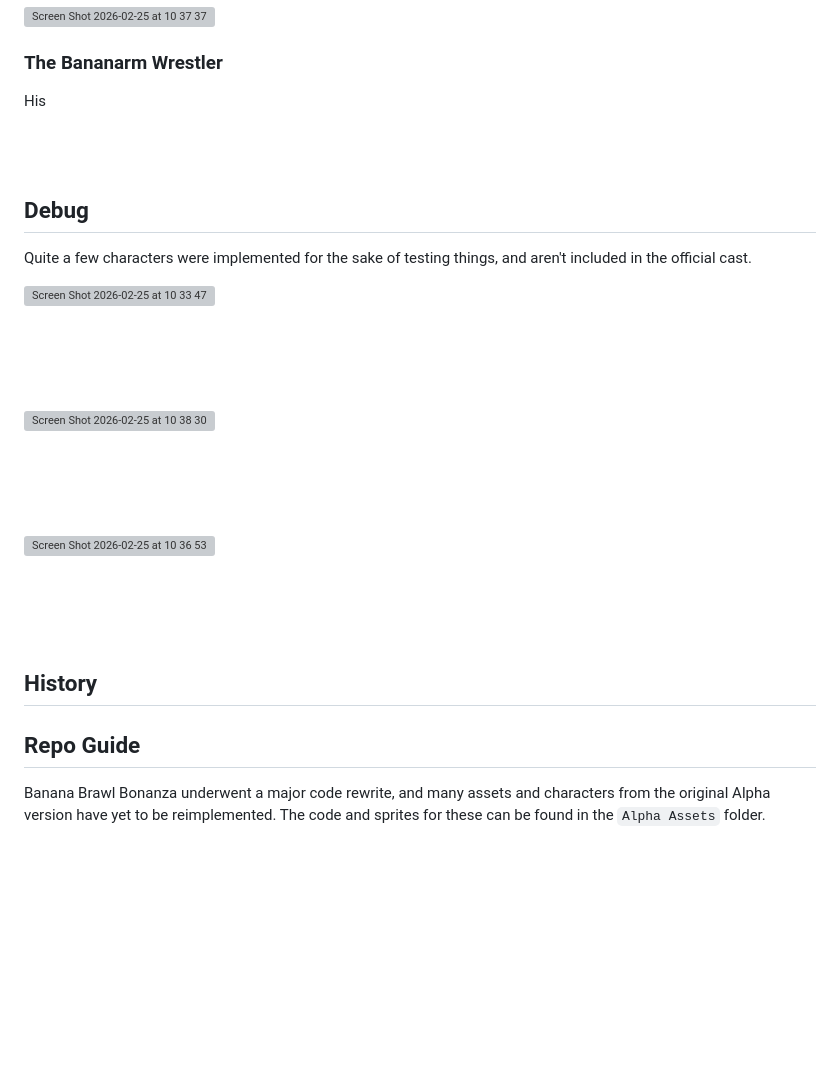
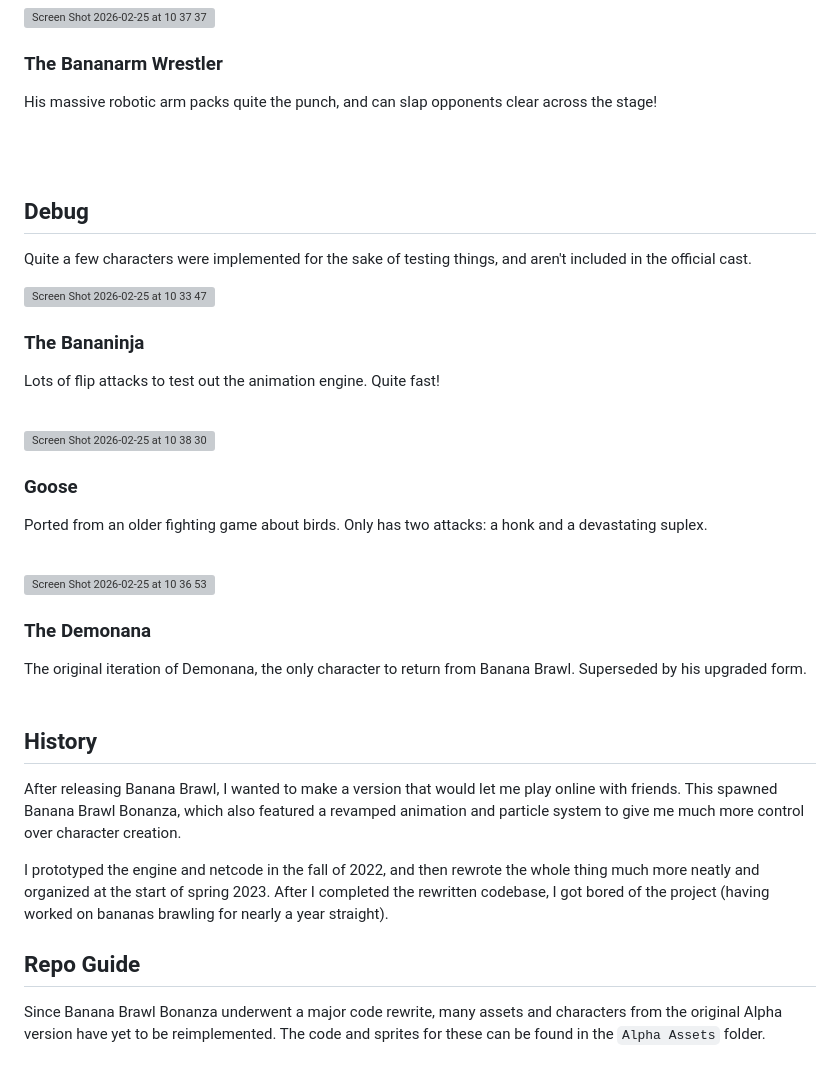
Before and after one commit to gbkorr/Banana-Brawl-Bonanza, a Markdown page: README.md, the part around one of its changes. Drawn GitHub-style; blank space fills up the shorter version; grey boxes are pictures that could not be loaded.

Commit message:
Finished Readme

```diff
--- a/README.md
+++ b/README.md
@@ -81,7 +79,7 @@ In a world where bananas fight with their hands and peels, this character takes
 <img align="left" width="102" height="125" alt="Screen Shot 2026-02-25 at 10 37 37" src="https://github.com/user-attachments/assets/ce974456-a2a5-48df-bc40-f90c7b4f6b5d" />
 
 ### The Bananarm Wrestler
-His
+His massive robotic arm packs quite the punch, and can slap opponents clear across the stage!
 
 <br><br>
 
@@ -90,21 +88,29 @@ Quite a few characters were implemented for the sake of testing things, and aren
 
 <img align="left" width="100" height="100" alt="Screen Shot 2026-02-25 at 10 33 47" src="https://github.com/user-attachments/assets/d89e298c-61d2-478c-9d43-c604688c318b" />
 
-<br><br><br><br>
+### The Bananinja
+Lots of flip attacks to test out the animation engine. Quite fast!
+
+<br>
 
 <img align="left" width="97" height="99" alt="Screen Shot 2026-02-25 at 10 38 30" src="https://github.com/user-attachments/assets/b0183b0b-0259-4342-8d5a-cae116ee4265" />
 
-<br><br><br><br>
+### Goose
+Ported from an older fighting game about birds. Only has two attacks: a honk and a devastating suplex.
+<br><br>
 
 <img align="left" width="100" height="100" alt="Screen Shot 2026-02-25 at 10 36 53" src="https://github.com/user-attachments/assets/a2243cdd-1ff7-4bee-b6e3-a789ca51dd01" />
 
-<br><br><br><br>
+### The Demonana
+The original iteration of Demonana, the only character to return from Banana Brawl. Superseded by his upgraded form.
+<br><br>
 
 
 ## History
+After releasing Banana Brawl, I wanted to make a version that would let me play online with friends. This spawned Banana Brawl Bonanza, which also featured a revamped animation and particle system to give me much more control over character creation.
 
-
+I prototyped the engine and netcode in the fall of 2022, and then rewrote the whole thing much more neatly and organized at the start of spring 2023. After I completed the rewritten codebase, I got bored of the project (having worked on bananas brawling for nearly a year straight).
 
 ## Repo Guide
 
-Banana Brawl Bonanza underwent a major code rewrite, and many assets and characters from the original Alpha version have yet to be reimplemented. The code and sprites for these can be found in the `Alpha Assets` folder.
+Since Banana Brawl Bonanza underwent a major code rewrite, many assets and characters from the original Alpha version have yet to be reimplemented. The code and sprites for these can be found in the `Alpha Assets` folder.
```
Also changed, not shown: other parts of README.md (+1 -3 lines).
